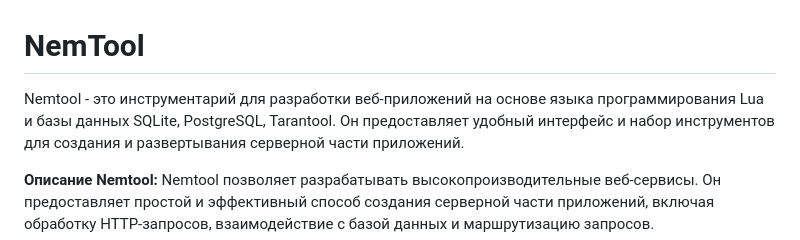
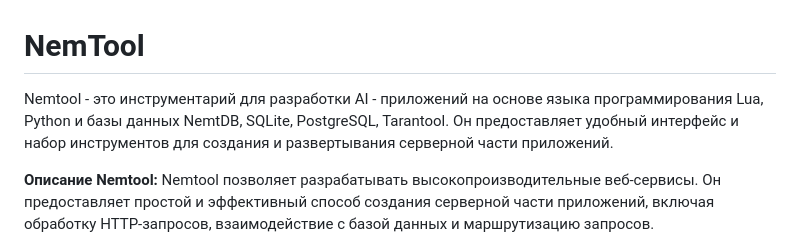
Before and after one commit to artnet82/NemTool, a Markdown page: README.md, the part around the change. Rendered like a GitHub page.

```diff
--- a/README.md
+++ b/README.md
@@ -1,5 +1,5 @@
 # NemTool
-Nemtool - это инструментарий для разработки веб-приложений на основе языка программирования Lua и базы данных SQLite, PostgreSQL, Tarantool.
+Nemtool - это инструментарий для разработки AI - приложений на основе языка программирования Lua, Python и базы данных NemtDB, SQLite, PostgreSQL, Tarantool.
 Он предоставляет удобный интерфейс и набор инструментов для создания и развертывания серверной части приложений.
 
 **Описание Nemtool:**
```
